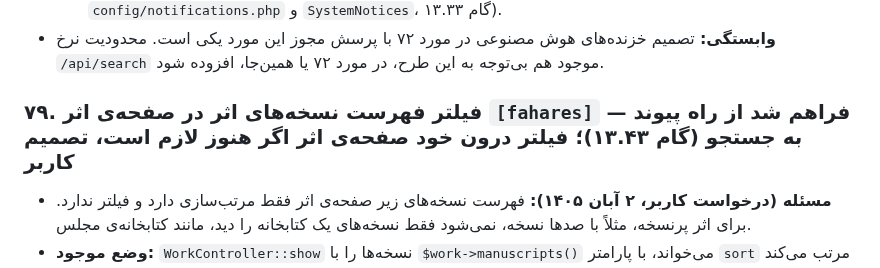
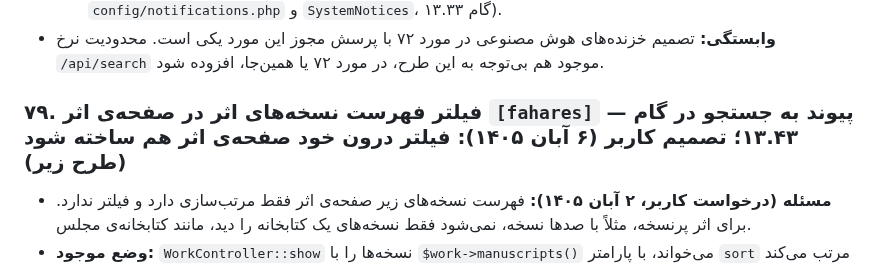
Before and after one commit to fahares/fahares, a Markdown page: docs/BACKLOG.md, the part around one of its changes. Drawn GitHub-style.

Commit message:
docs: backlog item 90 (instant search redesign), item 79 inline filter decided, saved searches deferred

```diff
--- a/docs/BACKLOG.md
+++ b/docs/BACKLOG.md
@@ -665,7 +665,7 @@ _موارد ۳۴ و ۷۹ در فازهای ۵ و ۶ مورد ۸۳ انجام م
   6. **پایش:** ثبت مصرف بر اساس کلید یا IP و نقطه‌ی پایانی، و اعلان به مدیر در مصرف غیرعادی (با یک نوع تازه در `config/notifications.php` و `SystemNotices`، گام ۱۳.۳۳).
 - **وابستگی:** تصمیم خزنده‌های هوش مصنوعی در مورد ۷۲ با پرسش مجوز این مورد یکی است. محدودیت نرخ `/api/search` موجود هم بی‌توجه به این طرح، در مورد ۷۲ یا همین‌جا، افزوده شود.
 
-### ۷۹. فیلتر فهرست نسخه‌های اثر در صفحه‌ی اثر `[fahares]` — فراهم شد از راه پیوند به جستجو (گام ۱۳.۴۳)؛ فیلتر درون خود صفحه‌ی اثر اگر هنوز لازم است، تصمیم کاربر
+### ۷۹. فیلتر فهرست نسخه‌های اثر در صفحه‌ی اثر `[fahares]` — پیوند به جستجو در گام ۱۳.۴۳؛ **تصمیم کاربر (۶ آبان ۱۴۰۵): فیلتر درون خود صفحه‌ی اثر هم ساخته شود** (طرح زیر)
 - **مسئله (درخواست کاربر، ۲ آبان ۱۴۰۵):** فهرست نسخه‌های زیر صفحه‌ی اثر فقط مرتب‌سازی دارد و فیلتر ندارد. برای اثر پرنسخه، مثلاً با صدها نسخه، نمی‌شود فقط نسخه‌های یک کتابخانه را دید، مانند کتابخانه‌ی مجلس.
 - **وضع موجود:** `WorkController::show` نسخه‌ها را با `$work->manuscripts()` می‌خواند، با پارامتر `sort` مرتب می‌کند و ۳۰تا‌۳۰تا صفحه‌بندی می‌کند (`#manuscripts`).
 - **راهکار پیشنهادی:**
```
Also changed, not shown: other parts of docs/BACKLOG.md (+1 -1 lines).
